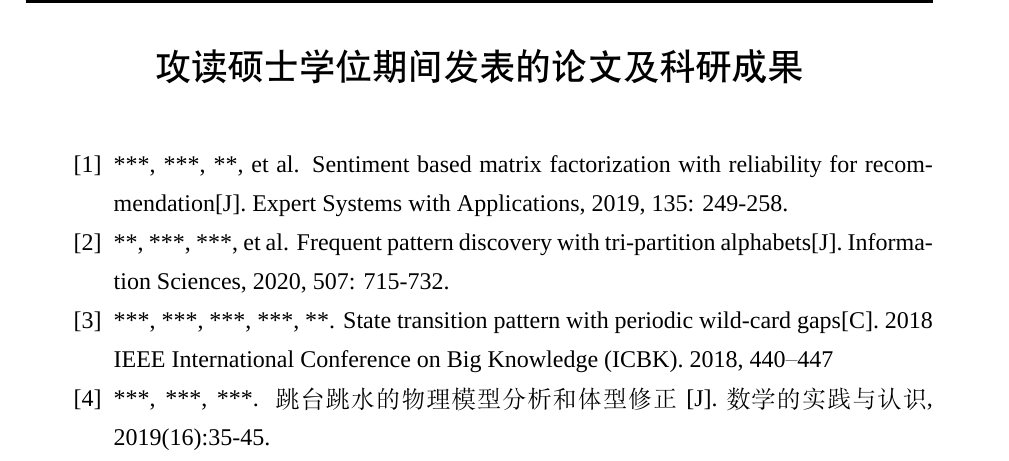
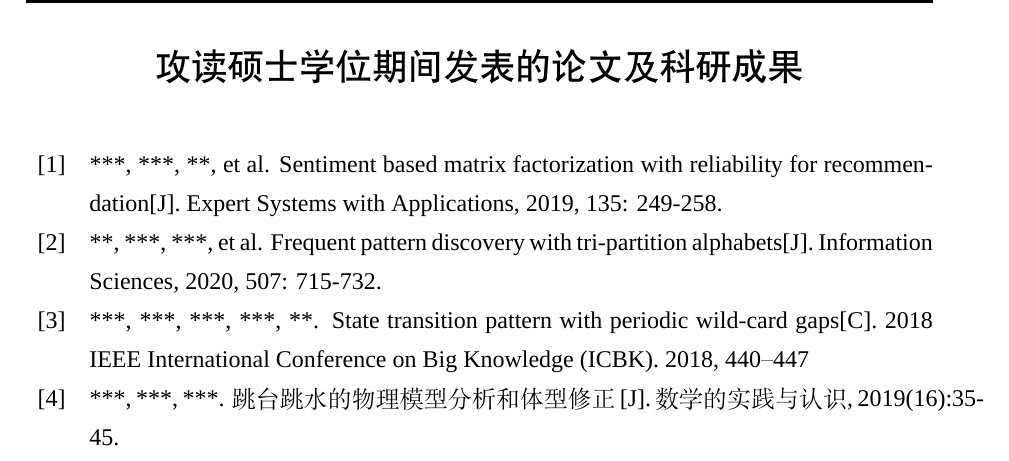
Before and after one commit to jinggqu/swputhesis, a LaTeX thesis (swputhesis.tex, which reads src/resume.tex): part of page 22 of 22, cut so that both start at the same text. Compiled offline with XeLaTeX; a missing font is replaced by an installed copy or a similar font.

Commit message:
修复resume列表缩进问题

```diff
--- a/src/resume.tex
+++ b/src/resume.tex
@@ -1,8 +1,8 @@
 % !TEX root = ../swputhesis.tex
 \chapter{攻读硕士学位期间发表的论文及科研成果}
-\begin{enumerate}[label={[}\arabic*{]}, leftmargin=*]
+\begin{enumerate}[label={[}\arabic*{]}, labelindent=0.5em, leftmargin=2.65em, labelsep=1em]
     \item ***, ***, **, et al. Sentiment based matrix factorization with reliability for recommendation[J]. Expert Systems with Applications, 2019, 135: 249-258.
     \item **, ***, ***, et al. Frequent pattern discovery with tri-partition alphabets[J]. Information Sciences, 2020, 507: 715-732.
     \item ***, ***, ***, ***, **. State transition pattern with periodic wild-card gaps[C]. 2018 IEEE International Conference on Big Knowledge (ICBK). 2018, 440–447
-    \item ***, ***, ***. 跳台跳水的物理模型分析和体型修正[J]. 数学的实践与认 识, 2019(16):35-45.
+    \item ***, ***, ***. 跳台跳水的物理模型分析和体型修正[J]. 数学的实践与认识, 2019(16):35-45.
 \end{enumerate}
```
